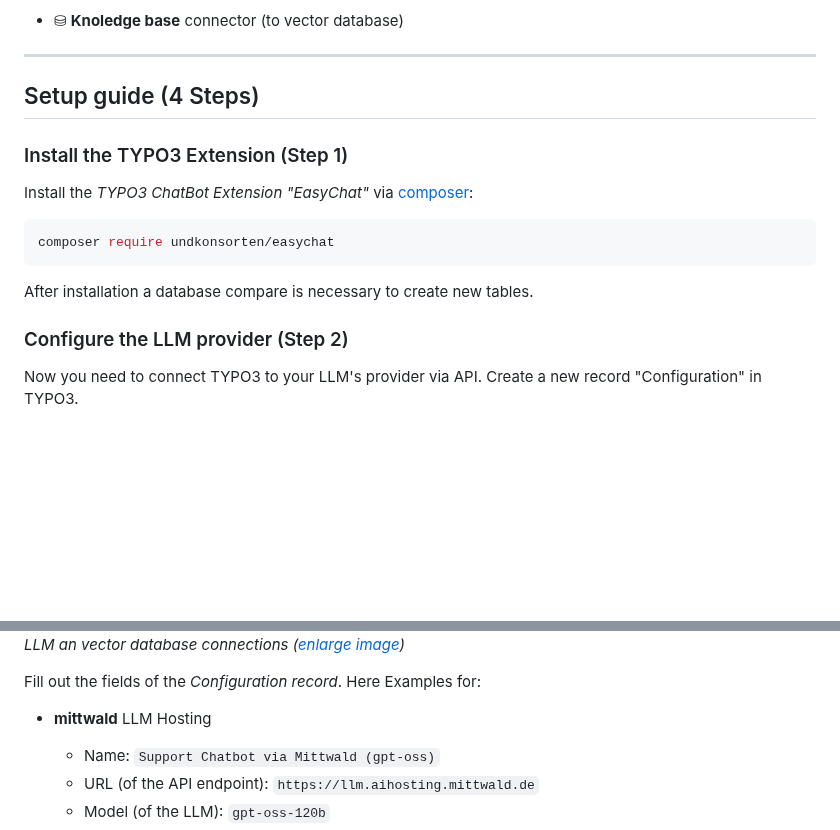
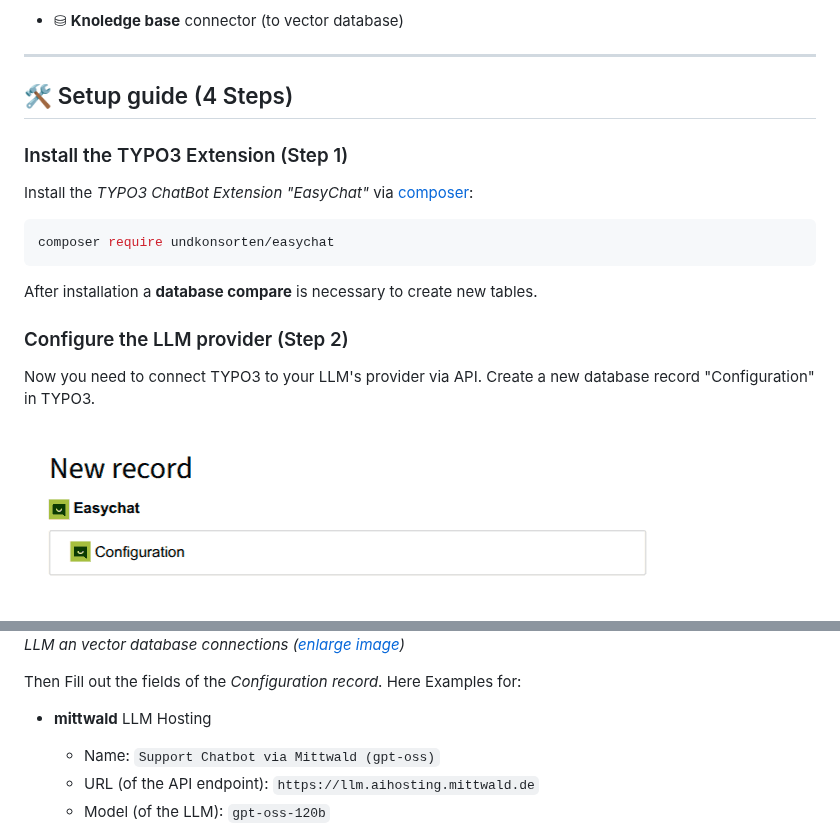
Before and after one commit to undkonsorten/easychat, a Markdown page: Readme.md, 2 parts joined by grey strips. GitHub-like rendering; pictures changed too: Documentation/Assets/Configuration-New-Database-Record.png (added); blank space fills up the shorter version.

Commit message:
[DOCS] Add Configuration Record
Related: #28747

````diff
--- a/Readme.md
+++ b/Readme.md
@@ -37,7 +37,7 @@ EasyChat is **focused on privacy** and data protection, since all chat conversio
 
 ---
 
-## Setup guide (4 Steps)
+## 🛠️ Setup guide (4 Steps)
 
 ### Install the TYPO3 Extension (Step 1)
 
@@ -47,18 +47,20 @@ Install the *TYPO3 ChatBot Extension "EasyChat"* via [composer](https://getcompo
 composer require undkonsorten/easychat
 ```
 
-After installation a database compare is necessary to create new tables.
+After installation a **database compare** is necessary to create new tables.
 
 ### Configure the LLM provider (Step 2)
 
-Now you need to connect TYPO3 to your LLM's provider via API. Create a new record "Configuration" in TYPO3.
+Now you need to connect TYPO3 to your LLM's provider via API.
+Create a new database record "Configuration" in TYPO3.
 
+![Screenshot: Add new Configuration record](Documentation/Assets/Configuration-New-Database-Record.png)
 
 <span style="width: 30%; margin-block-start: 1em; float: right; display: block">![Screenshot: EasyChat backend Module](Documentation/Assets/LLM-Configuration.png)
 _Screenshot: Configuration of LLM an vector database connections ([enlarge image](Documentation/Assets/LLM-Configuration.png))_
 </span>
 
-Fill out the fields of the *Configuration record*. Here Examples for:
+Then Fill out the fields of the *Configuration record*. Here Examples for:
 
 * **mittwald** LLM Hosting
     * Name:  `Support Chatbot via Mittwald (gpt-oss)`
````
